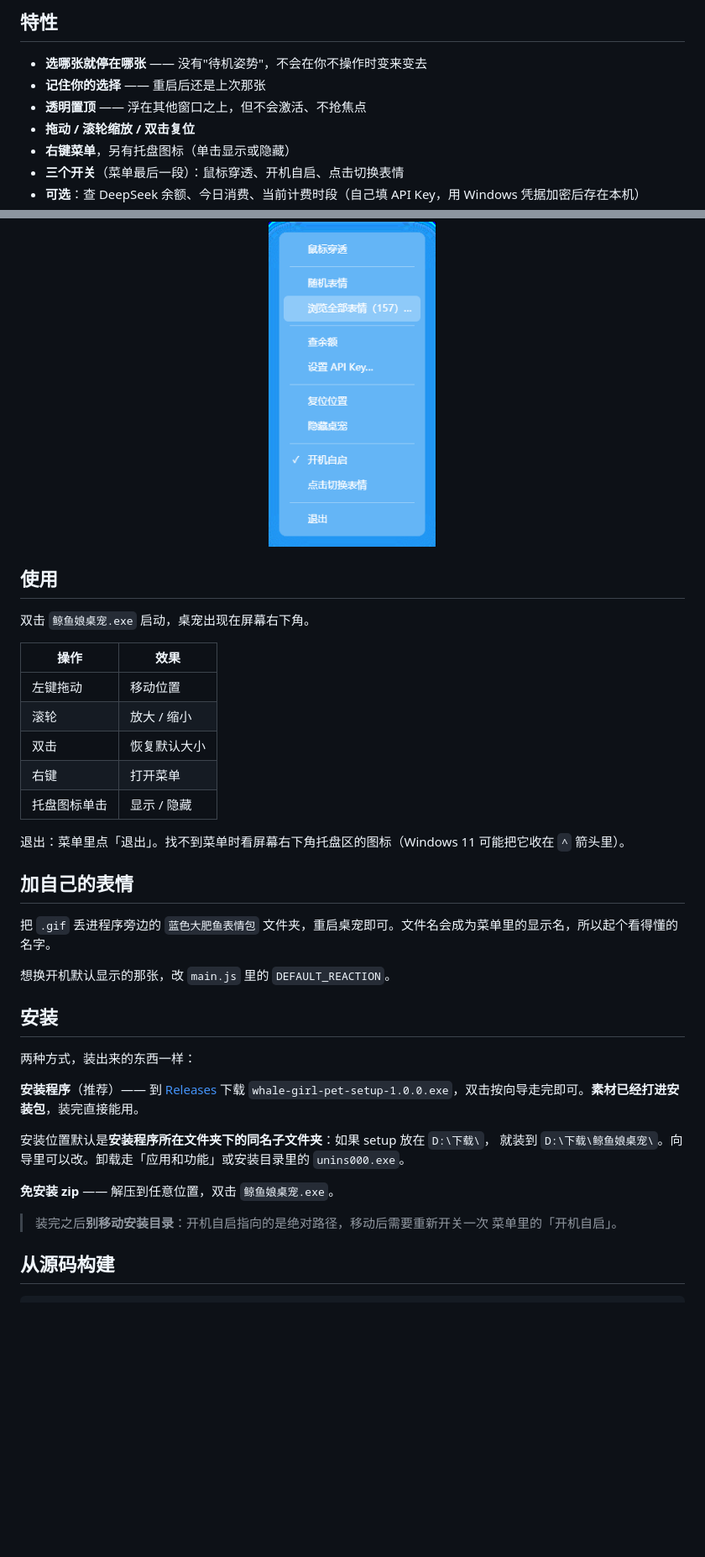
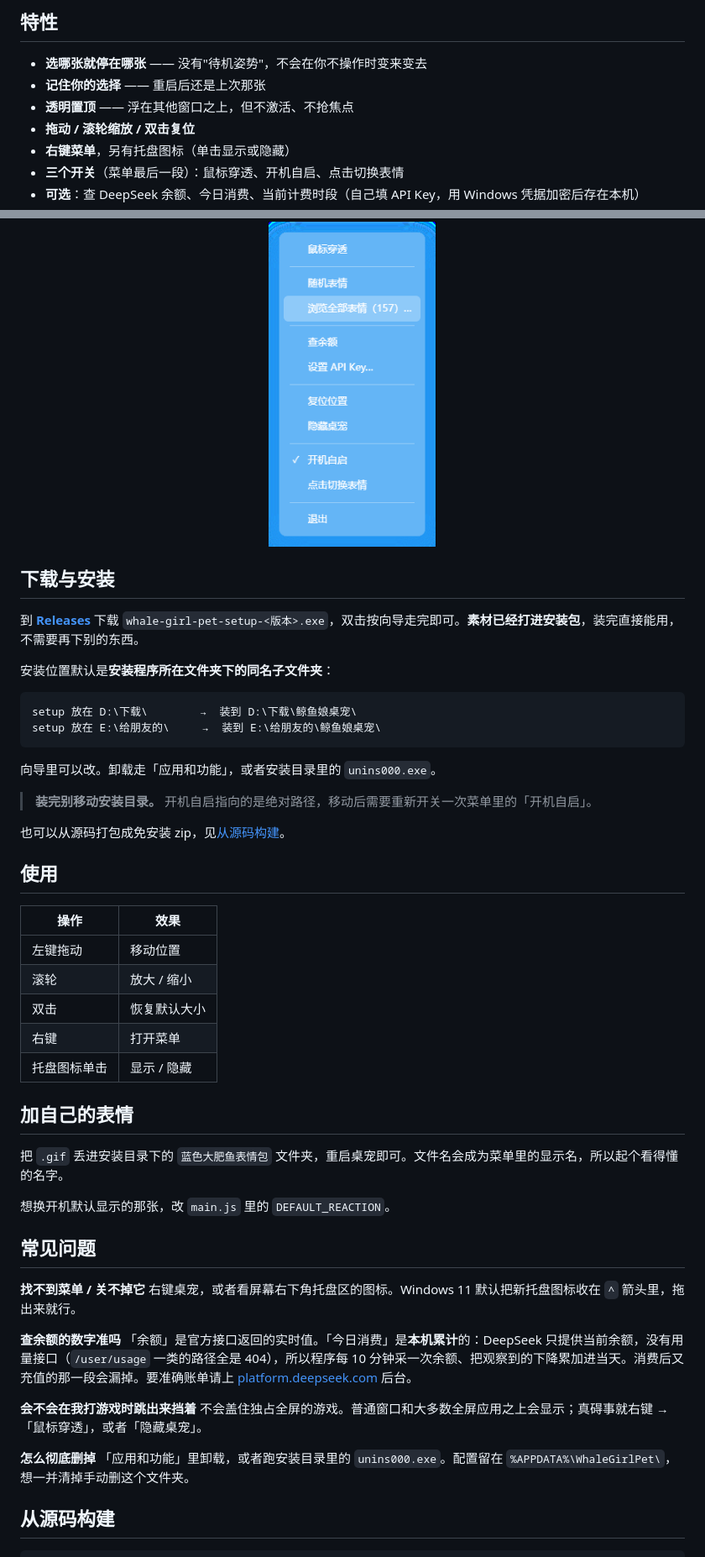
Before and after one commit to Ker0el/whale-girl-pet, a Markdown page: README.md, 2 parts joined by grey strips. Shown at 84% size. GitHub-like rendering; blank space fills up the shorter version.

Commit message:
README 重写：顶部下载入口、常见问题、赞赏码
- 顶部直接给 Releases 下载链接和「素材已内置」说明，
  不用翻到下面才知道去哪下
- 新增「常见问题」：托盘图标找不到、今日消费为什么是本机累计、
  会不会挡游戏、怎么彻底删干净
- 新增「赞赏」章节，附赞赏码
- 「下载与安装」讲清安装位置的推导规则（setup 同级子文件夹）

````diff
--- a/README.md
+++ b/README.md
@@ -30,7 +32,7 @@
 
 - **选哪张就停在哪张** —— 没有"待机姿势"，不会在你不操作时变来变去
 - **记住你的选择** —— 重启后还是上次那张
-- **透明置顶** —— 浮在其他窗口之上，但不会激活、不抢焦点
+- **透明置顶** —— 浮在其他窗口之上，但不激活、不抢焦点
 - **拖动 / 滚轮缩放 / 双击复位**
 - **右键菜单**，另有托盘图标（单击显示或隐藏）
 - **三个开关**（菜单最后一段）：鼠标穿透、开机自启、点击切换表情
@@ -40,9 +42,24 @@
 <img src="docs/menu.png" width="200" alt="右键菜单" />
 </div>
 
+## 下载与安装
+
+到 [**Releases**](https://github.com/Ker0el/whale-girl-pet/releases/latest) 下载 `whale-girl-pet-setup-<版本>.exe`，双击按向导走完即可。**素材已经打进安装包**，装完直接能用，不需要再下别的东西。
+
+安装位置默认是**安装程序所在文件夹下的同名子文件夹**：
+
+```
+setup 放在 D:\下载\        →  装到 D:\下载\鲸鱼娘桌宠\
+setup 放在 E:\给朋友的\     →  装到 E:\给朋友的\鲸鱼娘桌宠\
+```
+
+向导里可以改。卸载走「应用和功能」，或者安装目录里的 `unins000.exe`。
+
+> **装完别移动安装目录。** 开机自启指向的是绝对路径，移动后需要重新开关一次菜单里的「开机自启」。
+
+也可以从源码打包成免安装 zip，见[从源码构建](#从源码构建)。
+
 ## 使用
-
-双击 `鲸鱼娘桌宠.exe` 启动，桌宠出现在屏幕右下角。
 
 | 操作 | 效果 |
 | --- | --- |
@@ -52,29 +69,25 @@
 | 右键 | 打开菜单 |
 | 托盘图标单击 | 显示 / 隐藏 |
 
-退出：菜单里点「退出」。找不到菜单时看屏幕右下角托盘区的图标（Windows 11 可能把它收在 `^` 箭头里）。
-
 ## 加自己的表情
 
-把 `.gif` 丢进程序旁边的 `蓝色大肥鱼表情包` 文件夹，重启桌宠即可。文件名会成为菜单里的显示名，所以起个看得懂的名字。
+把 `.gif` 丢进安装目录下的 `蓝色大肥鱼表情包` 文件夹，重启桌宠即可。文件名会成为菜单里的显示名，所以起个看得懂的名字。
 
 想换开机默认显示的那张，改 `main.js` 里的 `DEFAULT_REACTION`。
 
-## 安装
+## 常见问题
 
-两种方式，装出来的东西一样：
+**找不到菜单 / 关不掉它**
+右键桌宠，或者看屏幕右下角托盘区的图标。Windows 11 默认把新托盘图标收在 `^` 箭头里，拖出来就行。
 
-**安装程序**（推荐）—— 到 [Releases](https://github.com/Ker0el/whale-girl-pet/releases/latest)
-下载 `whale-girl-pet-setup-1.0.0.exe`，双击按向导走完即可。**素材已经打进安装包**，装完直接能用。
+**查余额的数字准吗**
+「余额」是官方接口返回的实时值。「今日消费」是**本机累计**的：DeepSeek 只提供当前余额，没有用量接口（`/user/usage` 一类的路径全是 404），所以程序每 10 分钟采一次余额、把观察到的下降累加进当天。消费后又充值的那一段会漏掉。要准确账单请上 [platform.deepseek.com](https://platform.deepseek.com) 后台。
 
-安装位置默认是**安装程序所在文件夹下的同名子文件夹**：如果 setup 放在 `D:\下载\`，
-就装到 `D:\下载\鲸鱼娘桌宠\`。向导里可以改。卸载走「应用和功能」或安装目录里的
-`unins000.exe`。
+**会不会在我打游戏时跳出来挡着**
+不会盖住独占全屏的游戏。普通窗口和大多数全屏应用之上会显示；真碍事就右键 →「鼠标穿透」，或者「隐藏桌宠」。
 
-**免安装 zip** —— 解压到任意位置，双击 `鲸鱼娘桌宠.exe`。
-
-> 装完之后**别移动安装目录**：开机自启指向的是绝对路径，移动后需要重新开关一次
-> 菜单里的「开机自启」。
+**怎么彻底删掉**
+「应用和功能」里卸载，或者跑安装目录里的 `unins000.exe`。配置留在 `%APPDATA%\WhaleGirlPet\`，想一并清掉手动删这个文件夹。
 
 ## 从源码构建
 
````
Also changed, not shown: other parts of README.md (+19 -11 lines), docs/zanshang.png (added).
